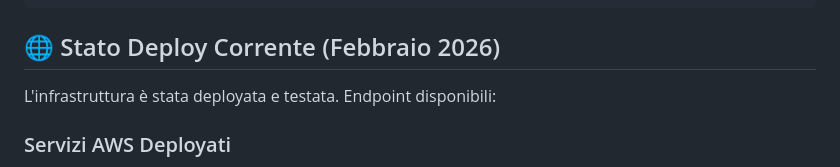
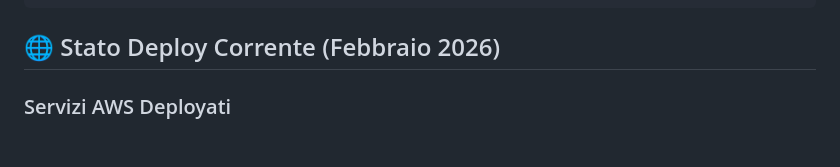
Before and after one commit to GioLauria/hey, a Markdown page: README.md, the part around the change. GitHub-like rendering; blank space fills up the shorter version.

Commit message:
Update README.md
- Update project documentation
- Refresh README with latest project information

````diff
--- a/README.md
+++ b/README.md
@@ -84,8 +84,6 @@ terraform apply
 ```
 
 ## 🌐 Stato Deploy Corrente (Febbraio 2026)
-
-L'infrastruttura è stata deployata e testata. Endpoint disponibili:
 
 ### Servizi AWS Deployati
 - ✅ **API Gateway** con 6 routes (GET/POST/PUT)
````
